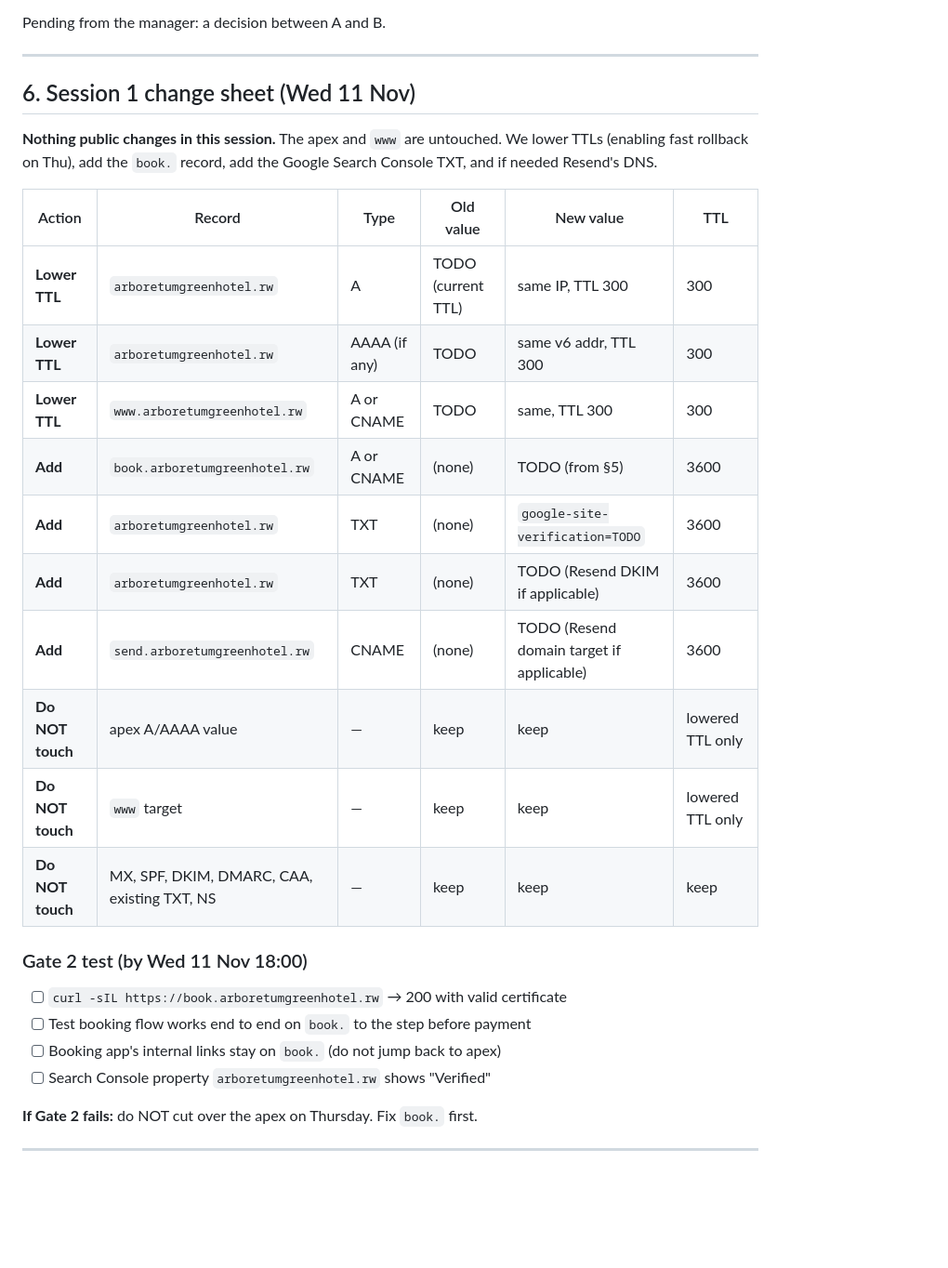
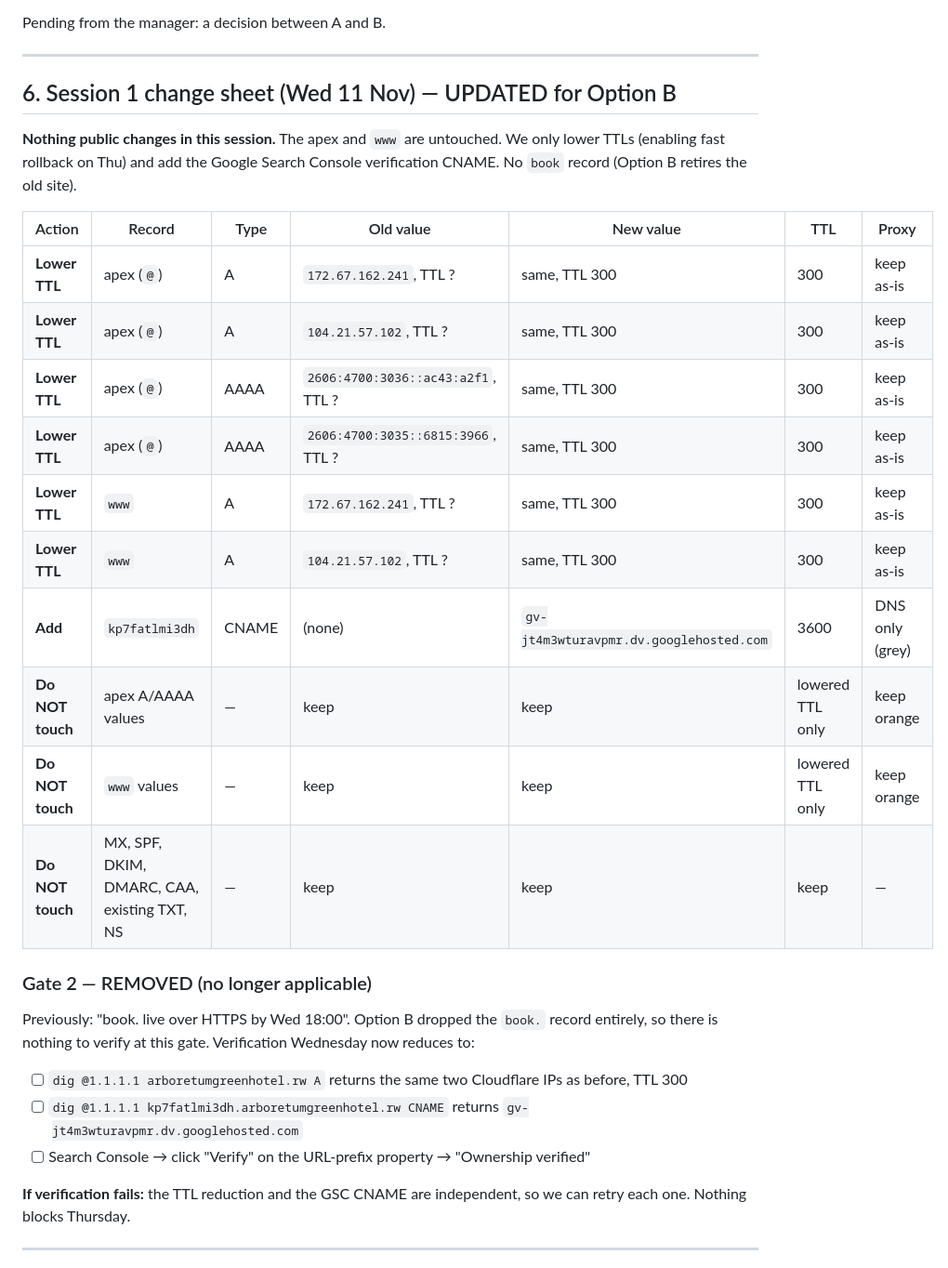
Before and after one commit to davyleroy/arboretum-green-hotel, a Markdown page: docs/DOMAIN_PLAN.md, the part around one of its changes. Shown at 93% size. GitHub-like rendering; blank space fills up the shorter version.

```diff
--- a/docs/DOMAIN_PLAN.md
+++ b/docs/DOMAIN_PLAN.md
@@ -175,31 +182,32 @@ Pending from the manager: a decision between A and B.
 
 ---
 
-## 6. Session 1 change sheet (Wed 11 Nov)
+## 6. Session 1 change sheet (Wed 11 Nov) — UPDATED for Option B
 
-**Nothing public changes in this session.** The apex and `www` are untouched. We lower TTLs (enabling fast rollback on Thu), add the `book.` record, add the Google Search Console TXT, and if needed Resend's DNS.
+**Nothing public changes in this session.** The apex and `www` are untouched. We only lower TTLs (enabling fast rollback on Thu) and add the Google Search Console verification CNAME. No `book` record (Option B retires the old site).
 
-| Action | Record | Type | Old value | New value | TTL |
-|---|---|---|---|---|---|
-| **Lower TTL** | `arboretumgreenhotel.rw` | A | TODO (current TTL) | same IP, TTL 300 | 300 |
-| **Lower TTL** | `arboretumgreenhotel.rw` | AAAA (if any) | TODO | same v6 addr, TTL 300 | 300 |
-| **Lower TTL** | `www.arboretumgreenhotel.rw` | A or CNAME | TODO | same, TTL 300 | 300 |
-| **Add** | `book.arboretumgreenhotel.rw` | A or CNAME | (none) | TODO (from §5) | 3600 |
-| **Add** | `arboretumgreenhotel.rw` | TXT | (none) | `google-site-verification=TODO` | 3600 |
-| **Add** | `arboretumgreenhotel.rw` | TXT | (none) | TODO (Resend DKIM if applicable) | 3600 |
-| **Add** | `send.arboretumgreenhotel.rw` | CNAME | (none) | TODO (Resend domain target if applicable) | 3600 |
-| **Do NOT touch** | apex A/AAAA value | — | keep | keep | lowered TTL only |
-| **Do NOT touch** | `www` target | — | keep | keep | lowered TTL only |
-| **Do NOT touch** | MX, SPF, DKIM, DMARC, CAA, existing TXT, NS | — | keep | keep | keep |
+| Action | Record | Type | Old value | New value | TTL | Proxy |
+|---|---|---|---|---|---|---|
+| **Lower TTL** | apex (`@`) | A | `172.67.162.241`, TTL ? | same, TTL 300 | 300 | keep as-is |
+| **Lower TTL** | apex (`@`) | A | `104.21.57.102`, TTL ? | same, TTL 300 | 300 | keep as-is |
+| **Lower TTL** | apex (`@`) | AAAA | `2606:4700:3036::ac43:a2f1`, TTL ? | same, TTL 300 | 300 | keep as-is |
+| **Lower TTL** | apex (`@`) | AAAA | `2606:4700:3035::6815:3966`, TTL ? | same, TTL 300 | 300 | keep as-is |
+| **Lower TTL** | `www` | A | `172.67.162.241`, TTL ? | same, TTL 300 | 300 | keep as-is |
+| **Lower TTL** | `www` | A | `104.21.57.102`, TTL ? | same, TTL 300 | 300 | keep as-is |
+| **Add** | `kp7fatlmi3dh` | CNAME | (none) | `gv-jt4m3wturavpmr.dv.googlehosted.com` | 3600 | DNS only (grey) |
+| **Do NOT touch** | apex A/AAAA values | — | keep | keep | lowered TTL only | keep orange |
+| **Do NOT touch** | `www` values | — | keep | keep | lowered TTL only | keep orange |
+| **Do NOT touch** | MX, SPF, DKIM, DMARC, CAA, existing TXT, NS | — | keep | keep | keep | — |
 
-### Gate 2 test (by Wed 11 Nov 18:00)
+### Gate 2 — REMOVED (no longer applicable)
 
-- [ ] `curl -sIL https://book.arboretumgreenhotel.rw` → 200 with valid certificate
-- [ ] Test booking flow works end to end on `book.` to the step before payment
-- [ ] Booking app's internal links stay on `book.` (do not jump back to apex)
-- [ ] Search Console property `arboretumgreenhotel.rw` shows "Verified"
+Previously: "book. live over HTTPS by Wed 18:00". Option B dropped the `book.` record entirely, so there is nothing to verify at this gate. Verification Wednesday now reduces to:
 
-**If Gate 2 fails:** do NOT cut over the apex on Thursday. Fix `book.` first.
+- [ ] `dig @1.1.1.1 arboretumgreenhotel.rw A` returns the same two Cloudflare IPs as before, TTL 300
+- [ ] `dig @1.1.1.1 kp7fatlmi3dh.arboretumgreenhotel.rw CNAME` returns `gv-jt4m3wturavpmr.dv.googlehosted.com`
+- [ ] Search Console → click "Verify" on the URL-prefix property → "Ownership verified"
+
+**If verification fails:** the TTL reduction and the GSC CNAME are independent, so we can retry each one. Nothing blocks Thursday.
 
 ---
 
```
Also changed, not shown: other parts of docs/DOMAIN_PLAN.md (+11 -4 lines), docs/LAUNCH_RUNBOOK.md (+17 -18 lines), docs/registrar-request.md (+31 -16 lines).
